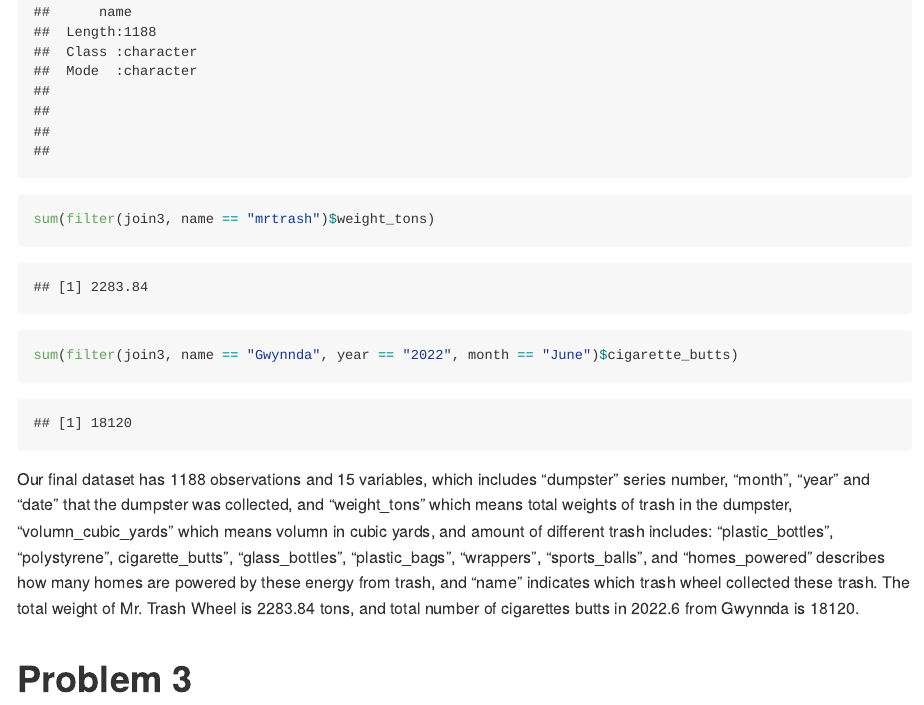
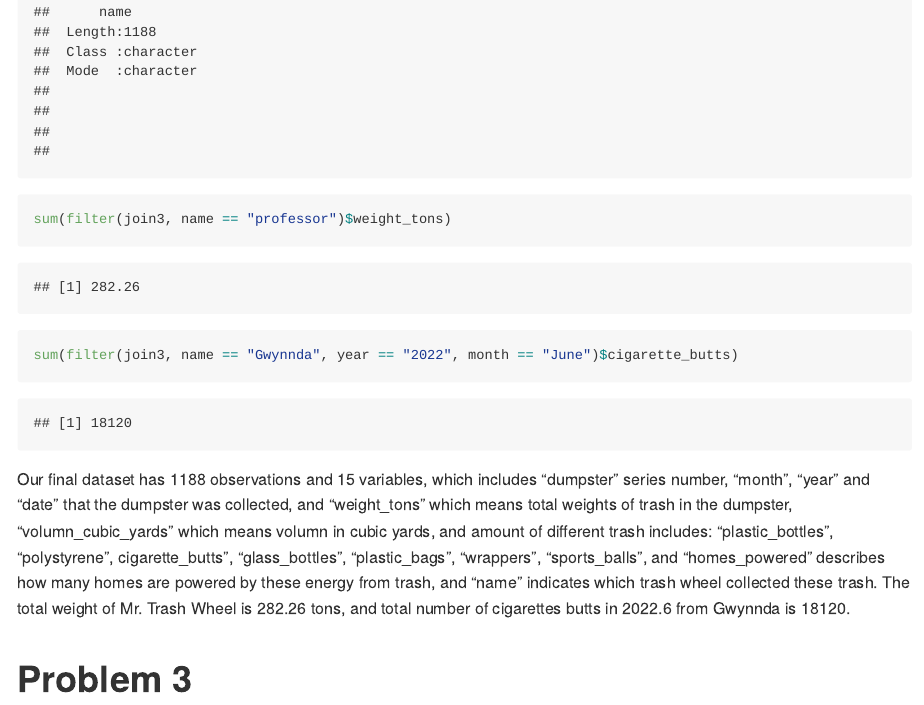
Before and after one commit to Innerlooop/p8105_hw2_yy3662, an R Markdown document (p8105_hw2_yy3662.Rmd): the page in a window 1100 px wide, from 6280 px down. Rendered offline with R 4.5, knitr and Pandoc, with nearby package versions; some code elsewhere in the file could not run offline; long lines of code are wrapped; column names are cleaned by a stand-in for the janitor package.

Commit message:
some changes for problem2

````diff
--- a/p8105_hw2_yy3662.Rmd
+++ b/p8105_hw2_yy3662.Rmd
@@ -90,11 +90,11 @@ join3 <- bind_rows(mrtrash, professor, Gwynnda)
 skimr::skim(join3)
 summary(join3)
 
-sum(filter(join3, name == "mrtrash")$weight_tons)
+sum(filter(join3, name == "professor")$weight_tons)
 sum(filter(join3, name == "Gwynnda", year == "2022", month == "June")$cigarette_butts)
 ```
 Our final dataset has 1188 observations and 15 variables, which includes "dumpster" series number, "month", "year" and "date" that the dumpster was collected, and "weight_tons" which means total weights of trash in the dumpster, "volumn_cubic_yards" which means volumn in cubic yards, and amount of different trash includes: "plastic_bottles", "polystyrene", cigarette_butts", "glass_bottles", "plastic_bags", "wrappers", "sports_balls", and "homes_powered" describes how many homes are powered by these energy from trash, and "name" indicates which trash wheel collected these trash.
-The total weight of Mr. Trash Wheel is 2283.84 tons, and total number of cigarettes butts in 2022.6 from Gwynnda is 18120.
+The total weight of Mr. Trash Wheel is 282.26 tons, and total number of cigarettes butts in 2022.6 from Gwynnda is 18120.
 
 # Problem 3
 ```{r}
````
Also changed, not shown: Data/~$202509 Trash Wheel Collection Data.xlsx (deleted), 2 other files.
